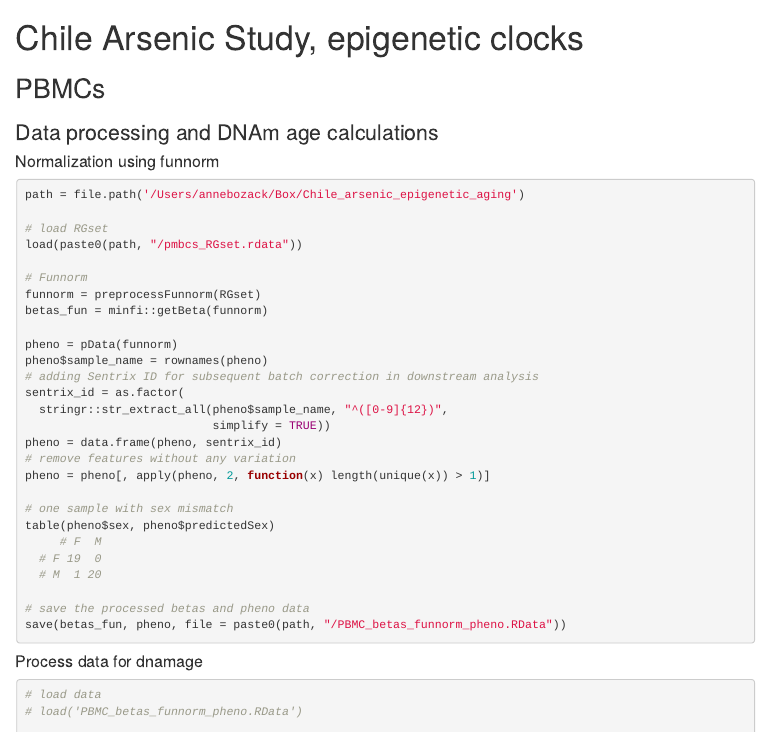
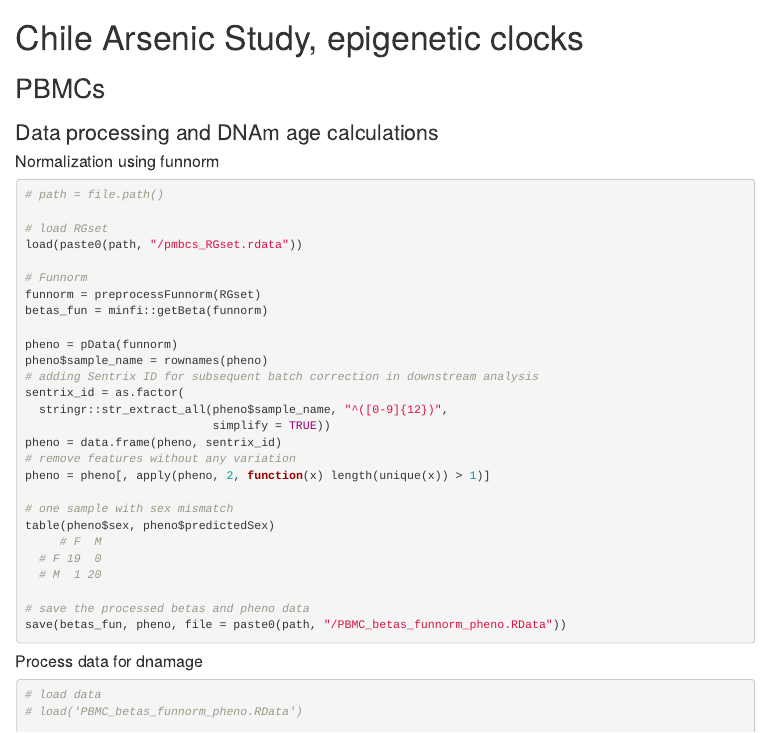
Before and after one commit to annebozack/Chile_arsenic_EAA, an R Markdown document (chile_EAA_DNAmClocks.rmd): the page in a window 1100 px wide, from its top. The pictures show the output file chile_EAA_DNAmClocks.html that the author committed with the source, opened offline; menus at the side of the page are left out.

Commit message:
upating output

````diff
--- a/chile_EAA_DNAmClocks.rmd
+++ b/chile_EAA_DNAmClocks.rmd
@@ -31,7 +31,7 @@ library(sandwich)
 
 #### Normalization using funnorm
 ```{r, eval=FALSE, echo = TRUE}
-path = file.path('/Users/annebozack/Box/Chile_arsenic_epigenetic_aging')
+# path = file.path()
 
 # load RGset
 load(paste0(path, "/pmbcs_RGset.rdata"))
````
Also changed, not shown: chile_EAA_DNAmClocks.html.
